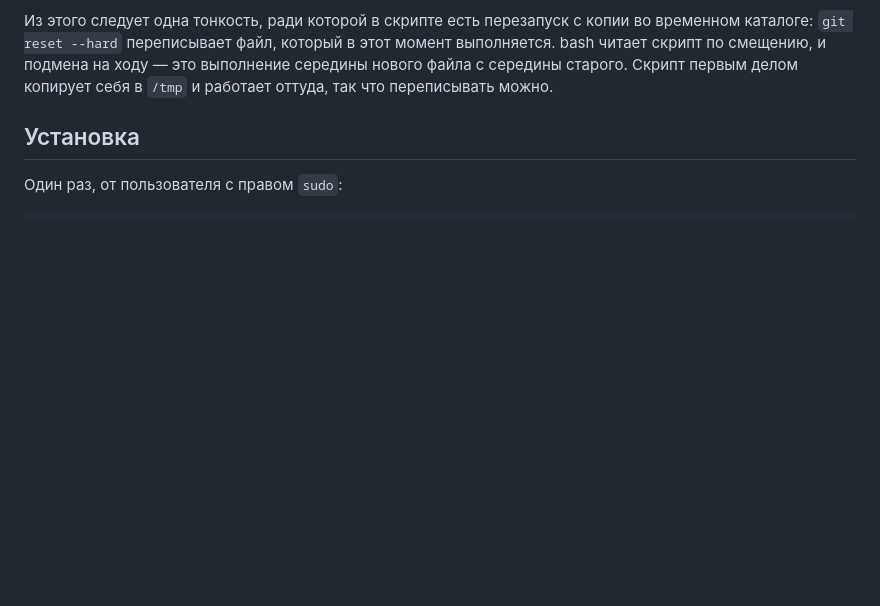
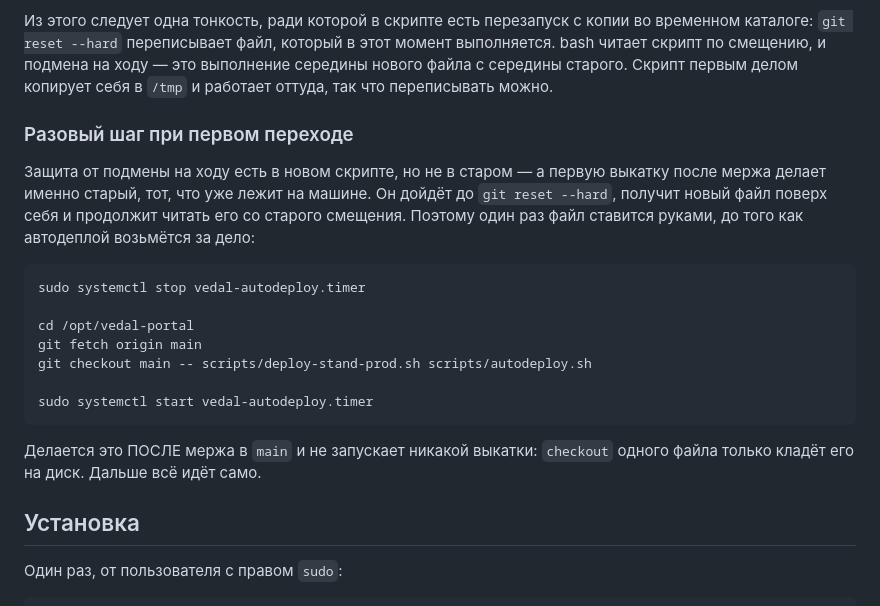
Before and after one commit to michaelwelly/MuseonUrania, a Markdown page: docs/operations/autodeploy.md, the part around the change. GitHub-like rendering; blank space fills up the shorter version.

````diff
--- a/docs/operations/autodeploy.md
+++ b/docs/operations/autodeploy.md
@@ -54,6 +54,27 @@
 момент выполняется. bash читает скрипт по смещению, и подмена на ходу — это
 выполнение середины нового файла с середины старого. Скрипт первым делом
 копирует себя в `/tmp` и работает оттуда, так что переписывать можно.
+
+### Разовый шаг при первом переходе
+
+Защита от подмены на ходу есть в новом скрипте, но не в старом — а первую
+выкатку после мержа делает именно старый, тот, что уже лежит на машине. Он
+дойдёт до `git reset --hard`, получит новый файл поверх себя и продолжит
+читать его со старого смещения. Поэтому один раз файл ставится руками, до
+того как автодеплой возьмётся за дело:
+
+```bash
+sudo systemctl stop vedal-autodeploy.timer
+
+cd /opt/vedal-portal
+git fetch origin main
+git checkout main -- scripts/deploy-stand-prod.sh scripts/autodeploy.sh
+
+sudo systemctl start vedal-autodeploy.timer
+```
+
+Делается это ПОСЛЕ мержа в `main` и не запускает никакой выкатки: `checkout`
+одного файла только кладёт его на диск. Дальше всё идёт само.
 
 ## Установка
 
````
Also changed, not shown: docs/operations/autodeploy.en.md (+21 -0 lines).
